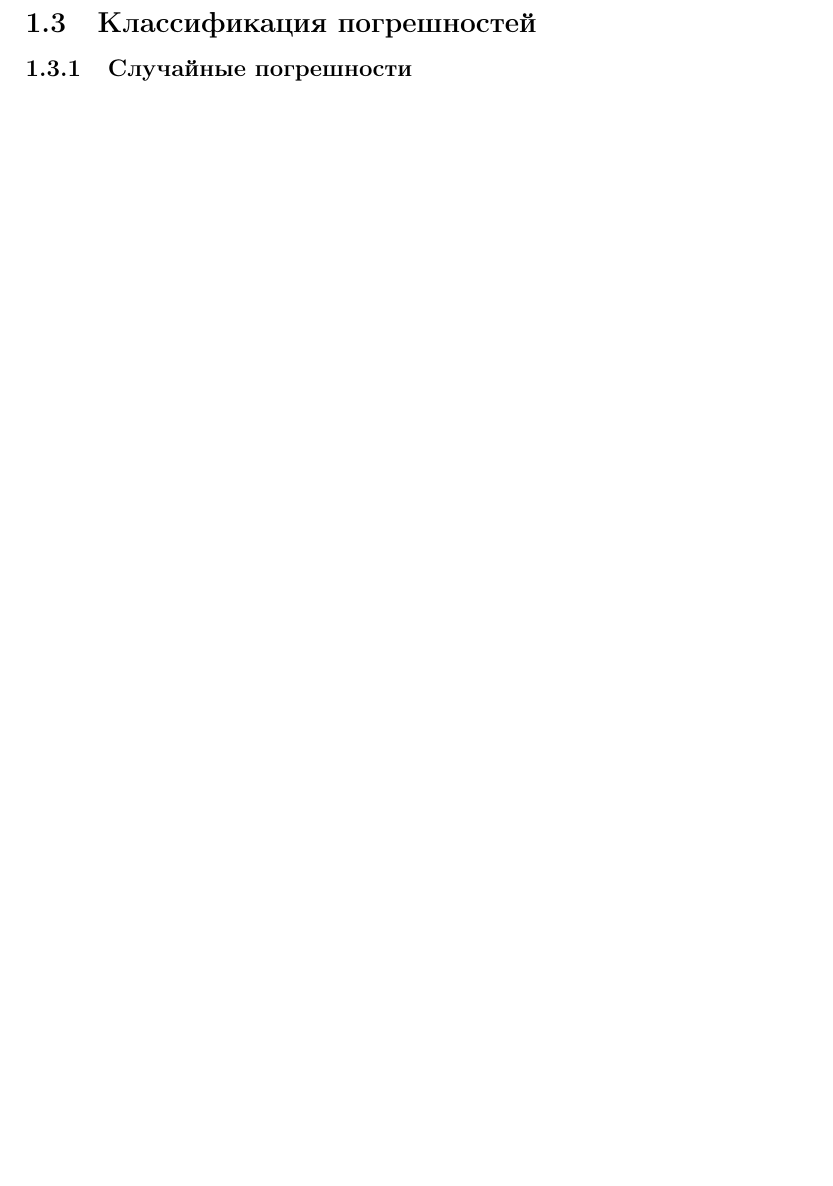
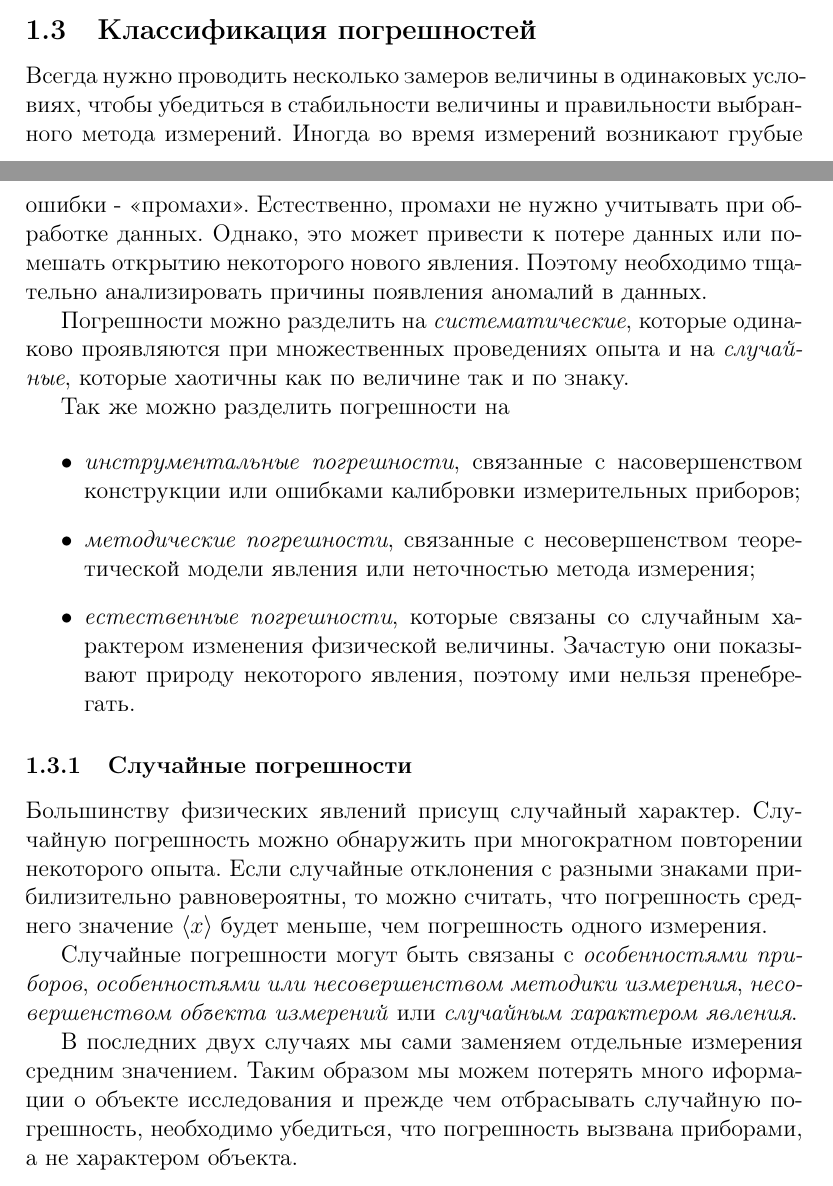
Before and after one commit to exesaLigno/PhysPrac_article, a LaTeX document (referat.tex): part of page 4 of 4 before the commit and two parts of pages 3 and 4 of 5 after it, the two joined at a grey line, cut so that both start at the same text, the shorter picture padded with empty space. Compiled offline with pdfLaTeX.

Commit message:
Section 1.3.1 completed

```diff
--- a/referat.tex
+++ b/referat.tex
@@ -122,7 +122,47 @@
 
     \subsection{Классификация погрешностей}
 
+      Всегда нужно проводить несколько замеров величины в одинаковых условиях, чтобы
+      убедиться в стабильности величины и правильности выбранного метода измерений.
+      Иногда во время измерений возникают грубые ошибки - «промахи». Естественно,
+      промахи не нужно учитывать при обработке данных. Однако, это может привести
+      к потере данных или помешать открытию некоторого нового явления. Поэтому необходимо
+      тщательно анализировать причины появления аномалий в данных.
+
+      Погрешности можно разделить на \textit{систематические}, которые одинаково
+      проявляются при множественных проведениях опыта и на \textit{случайные}, которые
+      хаотичны как по величине так и по знаку.
+
+      Так же можно разделить погрешности на
+
+      \begin{itemize}
+        \item \textit{инструментальные погрешности}, связанные с насовершенством конструкции
+        или ошибками калибровки измерительных приборов;
+
+        \item \textit{методические погрешности}, связанные с несовершенством теоретической
+        модели явления или неточностью метода измерения;
+
+        \item \textit{естественные погрешности}, которые связаны со случайным характером
+        изменения физической величины. Зачастую они показывают природу некоторого
+        явления, поэтому ими нельзя пренебрегать.
+      \end{itemize}
+
       \subsubsection{Случайные погрешности}
+
+        Большинству физических явлений присущ случайный характер. Случайную погрешность
+        можно обнаружить при многократном повторении некоторого опыта. Если случайные
+        отклонения с разными знаками прибилизительно равновероятны, то можно считать, что
+        погрешность среднего значение $\langle x \rangle$ будет меньше, чем погрешность
+        одного измерения.
+
+        Случайные погрешности могут быть связаны с \textit{особенностями приборов},
+        \textit{особенностями или несовершенством методики измерения},
+        \textit{несовершенством объекта измерений} или \textit{случайным характером явления}.
+
+        В последних двух случаях мы сами заменяем отдельные измерения средним значением.
+        Таким образом мы можем потерять много иформации о объекте исследования и
+        прежде чем отбрасывать случайную погрешность, необходимо убедиться, что
+        погрешность вызвана приборами, а не характером объекта.
 
       \subsubsection{Систематические погрешности}
 
```
Also changed, not shown: referat.pdf.
